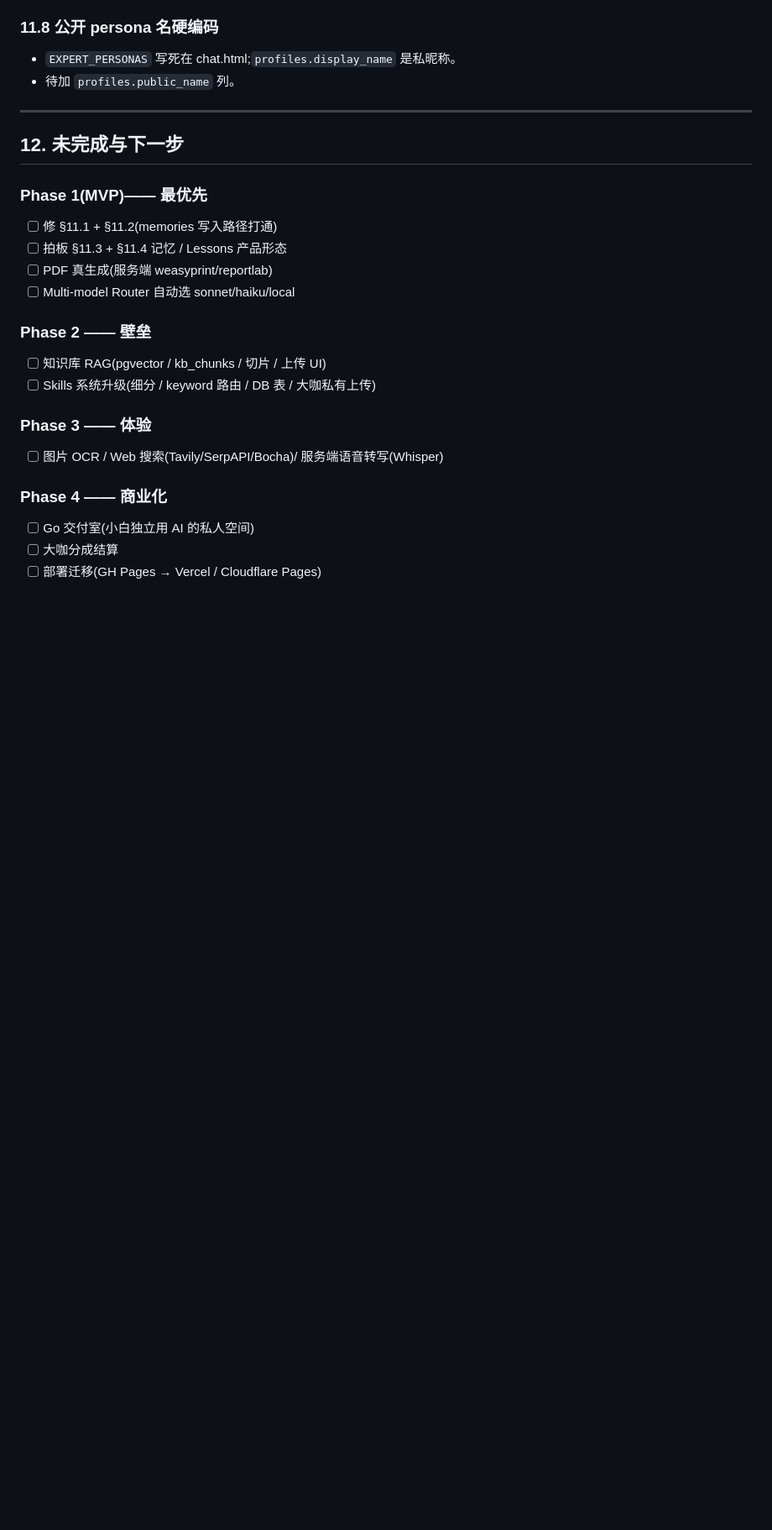
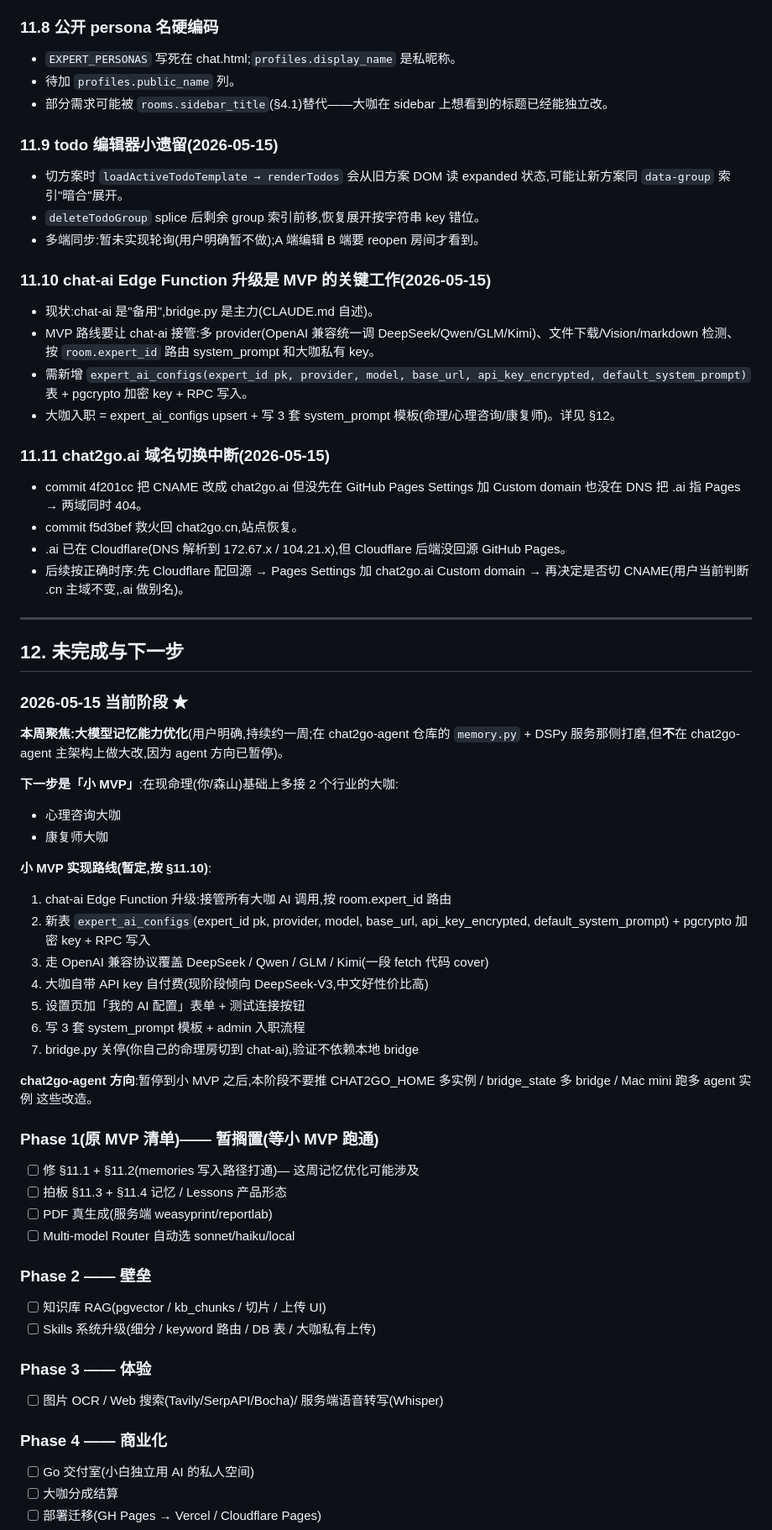
Before and after one commit to tototo1999/chat2go, a Markdown page: docs/HANDOFF.md, the part around one of its changes. Shown at 84% size. Drawn GitHub-style; blank space fills up the shorter version.

```diff
--- a/docs/HANDOFF.md
+++ b/docs/HANDOFF.md
@@ -667,13 +692,49 @@ bridge 监测 restart_requested_at > 启动时间 → sys.exit(1) → launchd Ke
 ### 11.8 公开 persona 名硬编码
 - `EXPERT_PERSONAS` 写死在 chat.html;`profiles.display_name` 是私昵称。
 - 待加 `profiles.public_name` 列。
+- 部分需求可能被 `rooms.sidebar_title`(§4.1)替代——大咖在 sidebar 上想看到的标题已经能独立改。
+
+### 11.9 todo 编辑器小遗留(2026-05-15)
+- 切方案时 `loadActiveTodoTemplate → renderTodos` 会从旧方案 DOM 读 expanded 状态,可能让新方案同 `data-group` 索引"暗合"展开。
+- `deleteTodoGroup` splice 后剩余 group 索引前移,恢复展开按字符串 key 错位。
+- 多端同步:暂未实现轮询(用户明确暂不做);A 端编辑 B 端要 reopen 房间才看到。
+
+### 11.10 chat-ai Edge Function 升级是 MVP 的关键工作(2026-05-15)
+- 现状:chat-ai 是"备用",bridge.py 是主力(CLAUDE.md 自述)。
+- MVP 路线要让 chat-ai 接管:多 provider(OpenAI 兼容统一调 DeepSeek/Qwen/GLM/Kimi)、文件下载/Vision/markdown 检测、按 `room.expert_id` 路由 system_prompt 和大咖私有 key。
+- 需新增 `expert_ai_configs(expert_id pk, provider, model, base_url, api_key_encrypted, default_system_prompt)` 表 + pgcrypto 加密 key + RPC 写入。
+- 大咖入职 = expert_ai_configs upsert + 写 3 套 system_prompt 模板(命理/心理咨询/康复师)。详见 §12。
+
+### 11.11 chat2go.ai 域名切换中断(2026-05-15)
+- commit 4f201cc 把 CNAME 改成 chat2go.ai 但没先在 GitHub Pages Settings 加 Custom domain 也没在 DNS 把 .ai 指 Pages → 两域同时 404。
+- commit f5d3bef 救火回 chat2go.cn,站点恢复。
+- .ai 已在 Cloudflare(DNS 解析到 172.67.x / 104.21.x),但 Cloudflare 后端没回源 GitHub Pages。
+- 后续按正确时序:先 Cloudflare 配回源 → Pages Settings 加 chat2go.ai Custom domain → 再决定是否切 CNAME(用户当前判断 .cn 主域不变,.ai 做别名)。
 
 ---
 
 ## 12. 未完成与下一步
 
-### Phase 1(MVP)—— 最优先
-- [ ] 修 §11.1 + §11.2(memories 写入路径打通)
+### 2026-05-15 当前阶段 ★
+**本周聚焦:大模型记忆能力优化**(用户明确,持续约一周;在 chat2go-agent 仓库的 `memory.py` + DSPy 服务那侧打磨,但**不**在 chat2go-agent 主架构上做大改,因为 agent 方向已暂停)。
+
+**下一步是「小 MVP」**:在现命理(你/森山)基础上多接 2 个行业的大咖:
+- 心理咨询大咖
+- 康复师大咖
+
+**小 MVP 实现路线(暂定,按 §11.10)**:
+1. chat-ai Edge Function 升级:接管所有大咖 AI 调用,按 room.expert_id 路由
+2. 新表 `expert_ai_configs`(expert_id pk, provider, model, base_url, api_key_encrypted, default_system_prompt) + pgcrypto 加密 key + RPC 写入
+3. 走 OpenAI 兼容协议覆盖 DeepSeek / Qwen / GLM / Kimi(一段 fetch 代码 cover)
+4. 大咖自带 API key 自付费(现阶段倾向 DeepSeek-V3,中文好性价比高)
+5. 设置页加「我的 AI 配置」表单 + 测试连接按钮
+6. 写 3 套 system_prompt 模板 + admin 入职流程
+7. bridge.py 关停(你自己的命理房切到 chat-ai),验证不依赖本地 bridge
+
+**chat2go-agent 方向**:暂停到小 MVP 之后,本阶段不要推 CHAT2GO_HOME 多实例 / bridge_state 多 bridge / Mac mini 跑多 agent 实例 这些改造。
+
+### Phase 1(原 MVP 清单)—— 暂搁置(等小 MVP 跑通)
+- [ ] 修 §11.1 + §11.2(memories 写入路径打通)— 这周记忆优化可能涉及
 - [ ] 拍板 §11.3 + §11.4 记忆 / Lessons 产品形态
 - [ ] PDF 真生成(服务端 weasyprint/reportlab)
 - [ ] Multi-model Router 自动选 sonnet/haiku/local
```
Also changed, not shown: other parts of docs/HANDOFF.md (+46 -20 lines).
